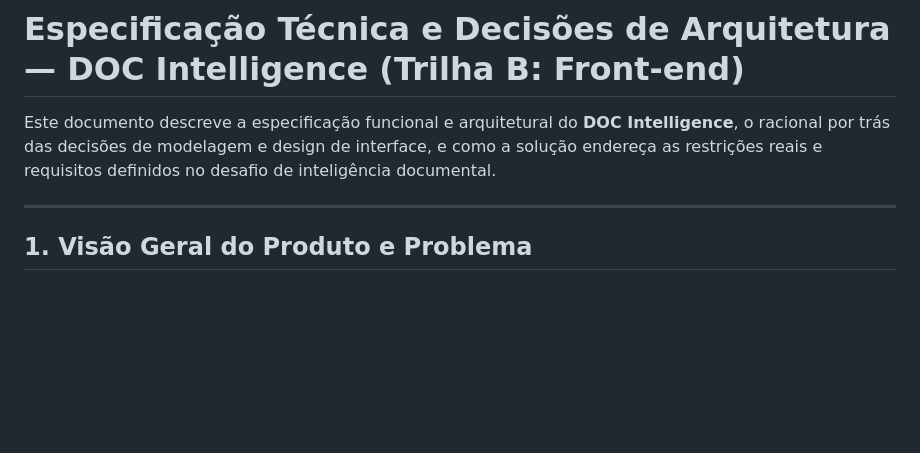
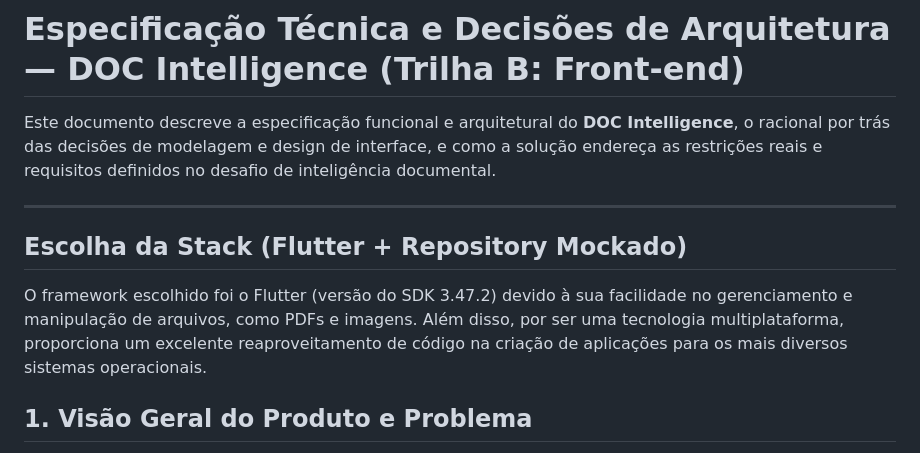
Before and after one commit to nickolas-silva/doc_intelligence, a Markdown page: docs/especificacao.md, the part around the change. Rendered like a GitHub page; blank space fills up the shorter version.

Commit message:
feat: especificação final

```diff
--- a/docs/especificacao.md
+++ b/docs/especificacao.md
@@ -3,6 +3,10 @@
 Este documento descreve a especificação funcional e arquitetural do **DOC Intelligence**, o racional por trás das decisões de modelagem e design de interface, e como a solução endereça as restrições reais e requisitos definidos no desafio de inteligência documental.
 
 ---
+
+## Escolha da Stack (Flutter + Repository Mockado)
+
+O framework escolhido foi o Flutter (versão do SDK 3.47.2) devido à sua facilidade no gerenciamento e manipulação de arquivos, como PDFs e imagens. Além disso, por ser uma tecnologia multiplataforma, proporciona um excelente reaproveitamento de código na criação de aplicações para os mais diversos sistemas operacionais.
 
 ## 1. Visão Geral do Produto e Problema
 
```
